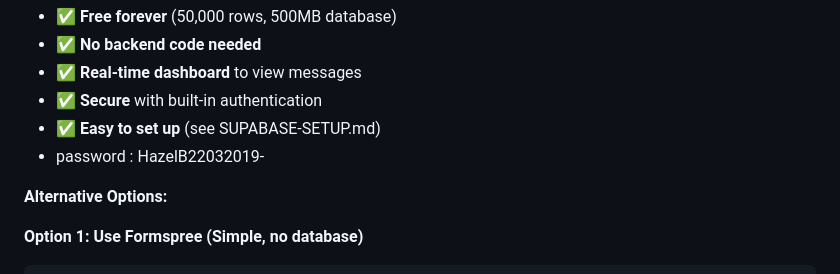
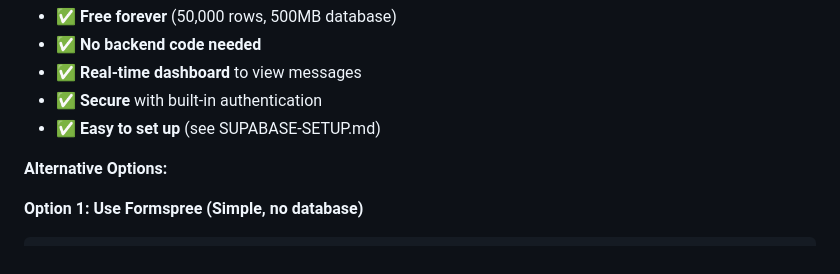
Before and after one commit to GozdeEBaran/gozdeeski-portfolio, a Markdown page: README.md, the part around the change. Rendered like a GitHub page.

```diff
--- a/README.md
+++ b/README.md
@@ -117,7 +117,6 @@ Your portfolio is already integrated with **Supabase** - a modern, free database
 - ✅ **Real-time dashboard** to view messages
 - ✅ **Secure** with built-in authentication
 - ✅ **Easy to set up** (see SUPABASE-SETUP.md)
-- password : HazelB22032019-
 
 **Alternative Options:**
 
```
